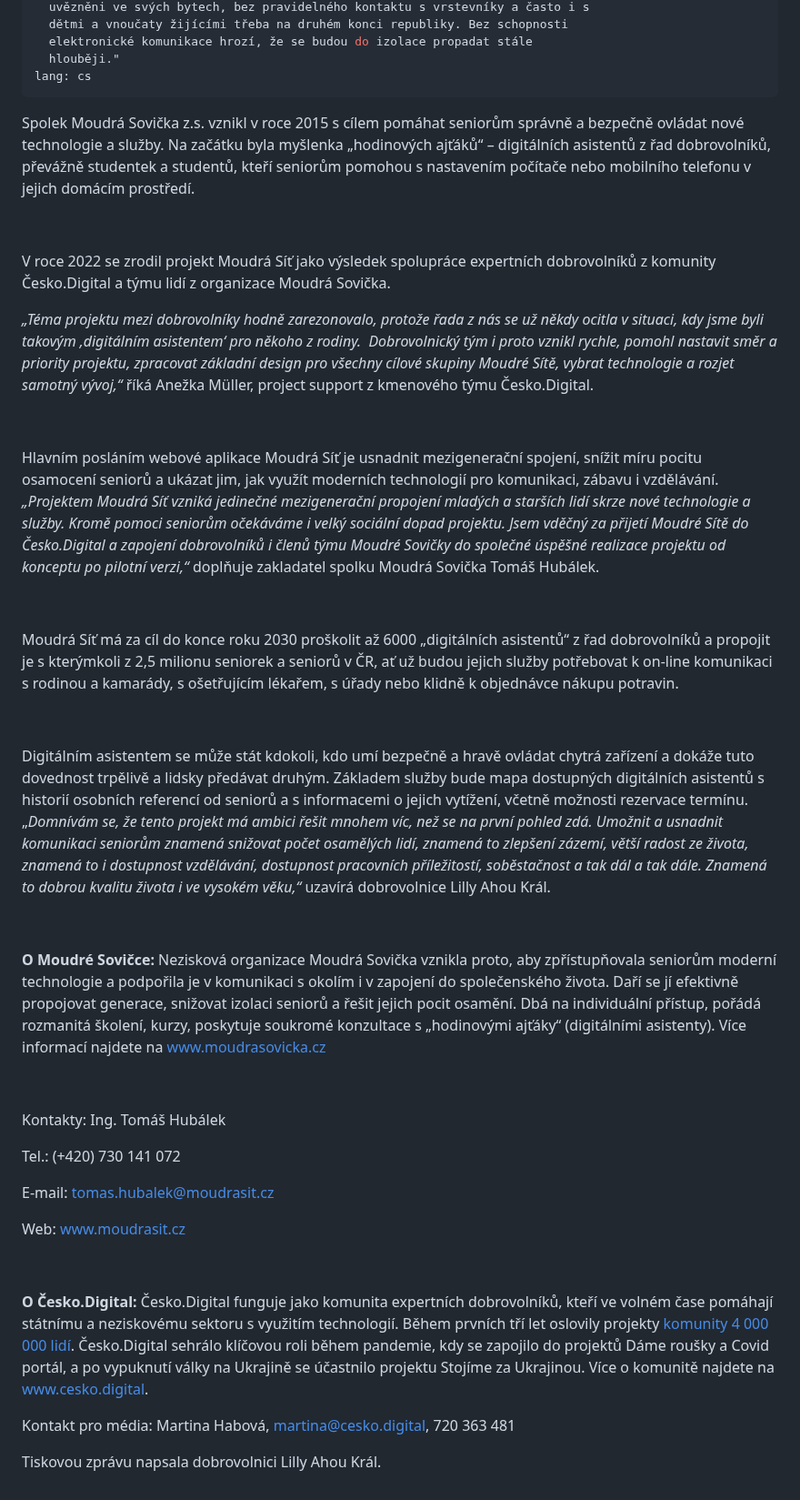
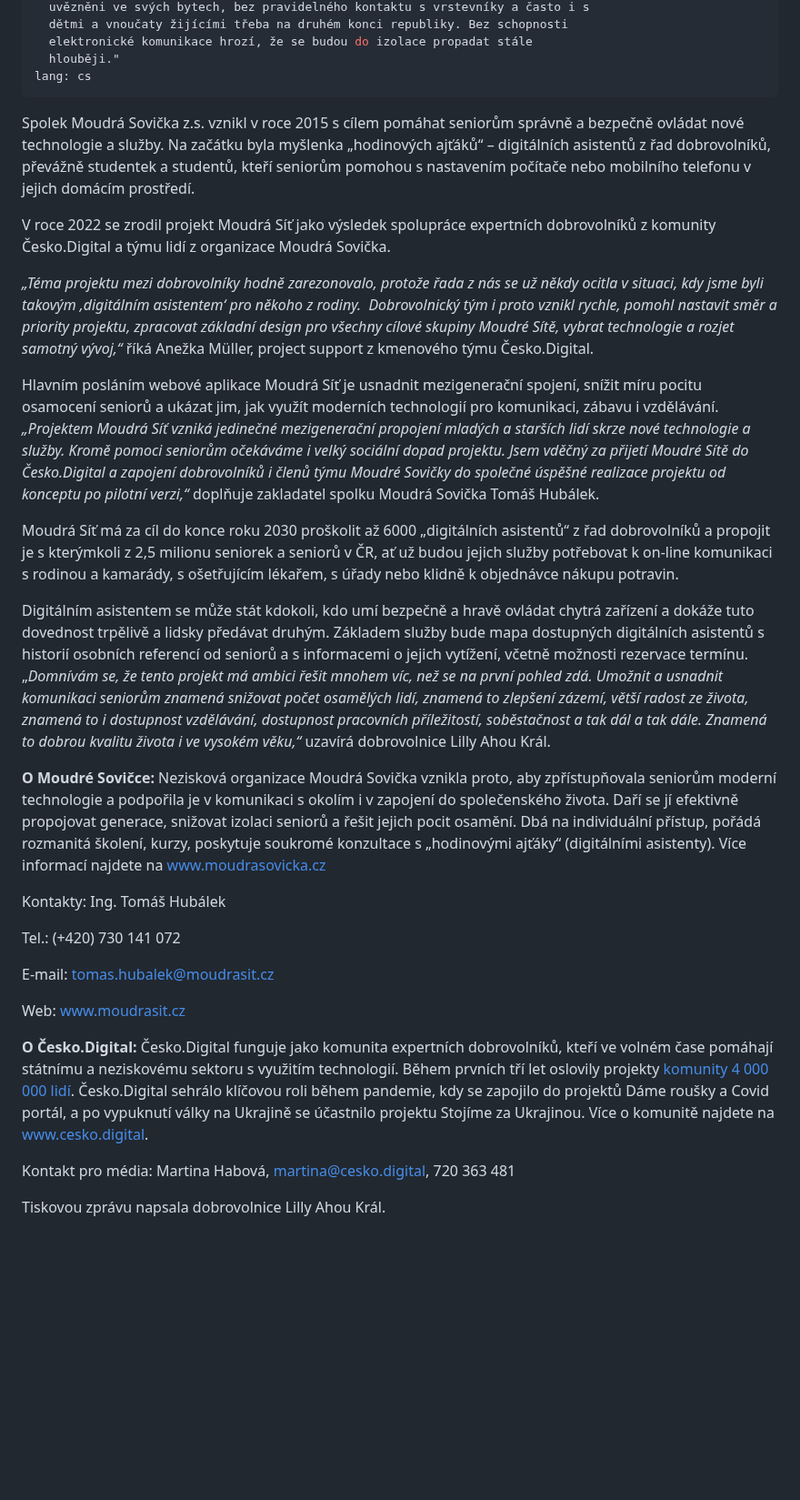
Before and after one commit to cesko-digital/blog, a Markdown page: content/press/2023-03-30-dobrovolnici-z-cesko-digital-pomohli-na-svet-pilotni-verzi-webove-aplikace-moudra-sit-otevira-seniorum-dvere-do-sveta-informacnich-technologii.md, the part around the change. Shown at 91% size. Rendered like a GitHub page; blank space fills up the shorter version.

Commit message:
Automatically generated. Merged on Netlify CMS
Force merge of:
* "content/press/2023-03-30-dobrovolnici-z-cesko-digital-pomohli-na-svet-pilotni-verzi-webove-aplikace-moudra-sit-otevira-seniorum-dvere-do-sveta-informacnich-technologii.md"

```diff
--- a/content/press/2023-03-30-dobrovolnici-z-cesko-digital-pomohli-na-svet-pilotni-verzi-webove-aplikace-moudra-sit-otevira-seniorum-dvere-do-sveta-informacnich-technologii.md
+++ b/content/press/2023-03-30-dobrovolnici-z-cesko-digital-pomohli-na-svet-pilotni-verzi-webove-aplikace-moudra-sit-otevira-seniorum-dvere-do-sveta-informacnich-technologii.md
@@ -14,7 +14,7 @@ description: "Praha, 27. 3. 2023: Osamělost je problém, který se dotýká st
   hlouběji."
 lang: cs
 ---
-<!--\[if gte mso 9]><xml>
+<!--\\[if gte mso 9]><xml>
  <w:WordDocument>
   <w:View>Normal</w:View>
   <w:Zoom>0</w:Zoom>
@@ -55,9 +55,9 @@ lang: cs
    <m:intLim m:val="subSup"/>
    <m:naryLim m:val="undOvr"/>
   </m:mathPr></w:WordDocument>
-</xml><!\[endif]-->
+</xml><!\\[endif]-->
 
-<!--\[if gte mso 9]><xml>
+<!--\\[if gte mso 9]><xml>
  <w:LatentStyles DefLockedState="false" DefUnhideWhenUsed="true"
   DefSemiHidden="true" DefQFormat="false" DefPriority="99"
   LatentStyleCount="267">
@@ -313,9 +313,9 @@ lang: cs
   <w:LsdException Locked="false" Priority="37" Name="Bibliography"/>
   <w:LsdException Locked="false" Priority="39" QFormat="true" Name="TOC Heading"/>
  </w:LatentStyles>
-</xml><!\[endif]-->
+</xml><!\\[endif]-->
 
-<!--\[if gte mso 10]>
+<!--\\[if gte mso 10]>
 <style>
  /* Style Definitions */
  table.MsoNormalTable
@@ -334,35 +334,23 @@ lang: cs
 	font-family:"Arial","sans-serif";
 	mso-ansi-language:#0005;}
 </style>
-<!\[endif]-->
+<!\\[endif]-->
 
 <!--StartFragment-->
 
 Spolek Moudrá Sovička z.s. vznikl v roce 2015 s cílem pomáhat seniorům správně a bezpečně ovládat nové technologie a služby. Na začátku byla myšlenka „hodinových ajťáků“ – digitálních asistentů z řad dobrovolníků, převážně studentek a studentů, kteří seniorům pomohou s nastavením počítače nebo mobilního telefonu v jejich domácím prostředí.
 
-
-
 V roce 2022 se zrodil projekt Moudrá Síť jako výsledek spolupráce expertních dobrovolníků z komunity Česko.Digital a týmu lidí z organizace Moudrá Sovička.
 
 *„Téma projektu mezi dobrovolníky hodně zarezonovalo, protože řada z nás se už někdy ocitla v situaci, kdy jsme byli takovým ‚digitálním asistentem‘ pro někoho z rodiny.  Dobrovolnický tým i proto vznikl rychle, pomohl nastavit směr a priority projektu, zpracovat základní design pro všechny cílové skupiny Moudré Sítě, vybrat technologie a rozjet samotný vývoj,“* říká Anežka Müller, project support z kmenového týmu Česko.Digital.
 
-
-
 Hlavním posláním webové aplikace Moudrá Síť je usnadnit mezigenerační spojení, snížit míru pocitu osamocení seniorů a ukázat jim, jak využít moderních technologií pro komunikaci, zábavu i vzdělávání. *„Projektem Moudrá Síť vzniká jedinečné mezigenerační propojení mladých a starších lidí skrze nové technologie a služby. Kromě pomoci seniorům očekáváme i velký sociální dopad projektu. Jsem vděčný za přijetí Moudré Sítě do Česko.Digital a zapojení dobrovolníků i členů týmu Moudré Sovičky do společné úspěšné realizace projektu od konceptu po pilotní verzi,“* doplňuje zakladatel spolku Moudrá Sovička Tomáš Hubálek.
-
-
 
 Moudrá Síť má za cíl do konce roku 2030 proškolit až 6000 „digitálních asistentů“ z řad dobrovolníků a propojit je s kterýmkoli z 2,5 milionu seniorek a seniorů v ČR, ať už budou jejich služby potřebovat k on-line komunikaci s rodinou a kamarády, s ošetřujícím lékařem, s úřady nebo klidně k objednávce nákupu potravin.
 
-
-
 Digitálním asistentem se může stát kdokoli, kdo umí bezpečně a hravě ovládat chytrá zařízení a dokáže tuto dovednost trpělivě a lidsky předávat druhým. Základem služby bude mapa dostupných digitálních asistentů s historií osobních referencí od seniorů a s informacemi o jejich vytížení, včetně možnosti rezervace termínu. „*Domnívám se, že tento projekt má ambici řešit mnohem víc, než se na první pohled zdá. Umožnit a usnadnit komunikaci seniorům znamená snižovat počet osamělých lidí, znamená to zlepšení zázemí, větší radost ze života, znamená to i dostupnost vzdělávání, dostupnost pracovních příležitostí, soběstačnost a tak dál a tak dále. Znamená to dobrou kvalitu života i ve vysokém věku,“* uzavírá dobrovolnice Lilly Ahou Král.
 
-
-
 **O Moudré Sovičce:** Nezisková organizace Moudrá Sovička vznikla proto, aby zpřístupňovala seniorům moderní technologie a podpořila je v komunikaci s okolím i v zapojení do společenského života. Daří se jí efektivně propojovat generace, snižovat izolaci seniorů a řešit jejich pocit osamění. Dbá na individuální přístup, pořádá rozmanitá školení, kurzy, poskytuje soukromé konzultace s „hodinovými ajťáky“ (digitálními asistenty). Více informací najdete na [www.moudrasovicka.cz](http://www.moudrasovicka.cz/)
-
-
 
 Kontakty: Ing. Tomáš Hubálek
 
@@ -372,12 +360,10 @@ E-mail: tomas.hubalek@moudrasit.cz
 
 Web: [www.moudrasit.cz](http://www.moudrasit.cz)
 
-
-
 **O Česko.Digital:** Česko.Digital funguje jako komunita expertních dobrovolníků, kteří ve volném čase pomáhají státnímu a neziskovému sektoru s využitím technologií. Během prvních tří let oslovily projekty [](https://drive.google.com/file/d/1uwqL3xsfaSbje-dPK8wyfAAKFrWL_dc2/view) [komunity 4 000 000 lidí](https://drive.google.com/file/d/1uwqL3xsfaSbje-dPK8wyfAAKFrWL_dc2/view). Česko.Digital sehrálo klíčovou roli během pandemie, kdy se zapojilo do projektů Dáme roušky a Covid portál, a po vypuknutí války na Ukrajině se účastnilo projektu Stojíme za Ukrajinou. Více o komunitě najdete na [](https://cesko.digital/) [www.cesko.digital](http://www.cesko.digital).
 
 Kontakt pro média: Martina Habová, martina@cesko.digital, 720 363 481
 
-T﻿iskovou zprávu napsala dobrovolnici Lilly Ahou Král.
+T﻿iskovou zprávu napsala dobrovolnice Lilly Ahou Král.
 
 <!--EndFragment-->
```
